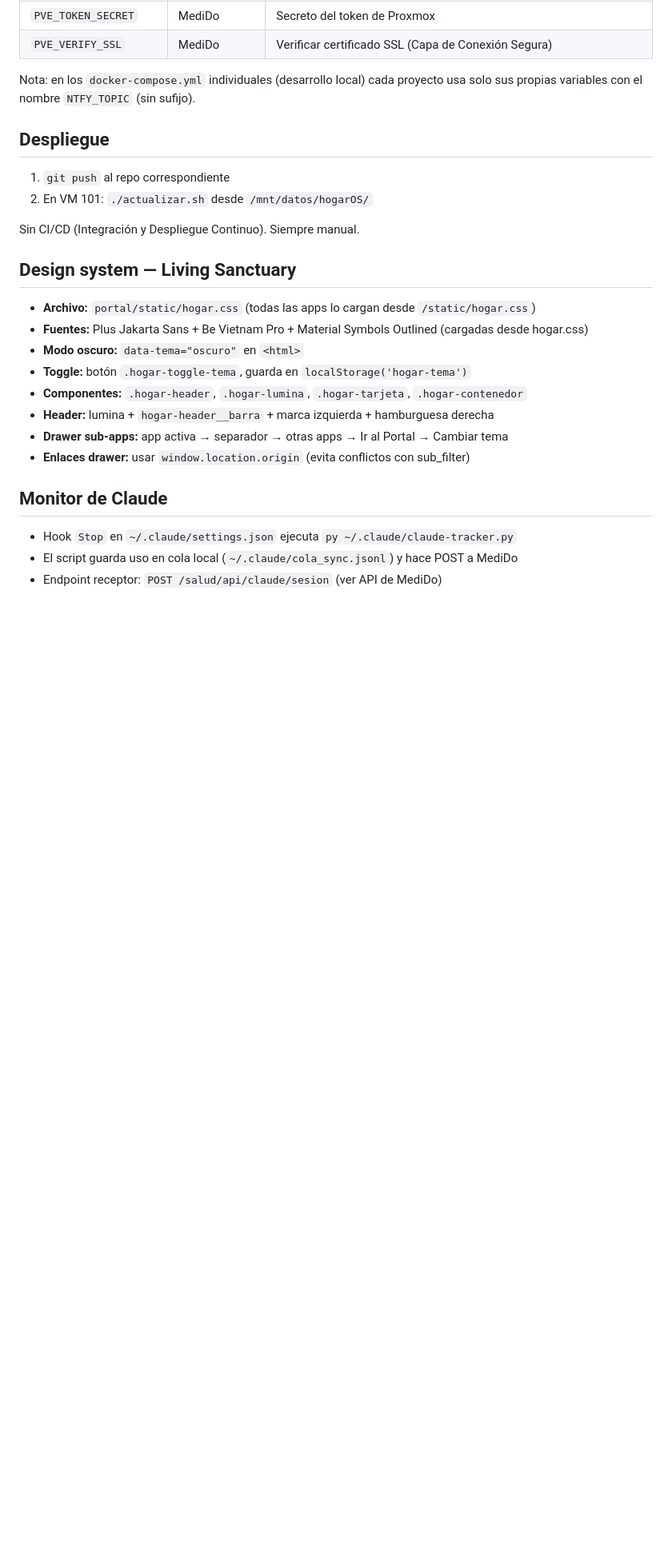
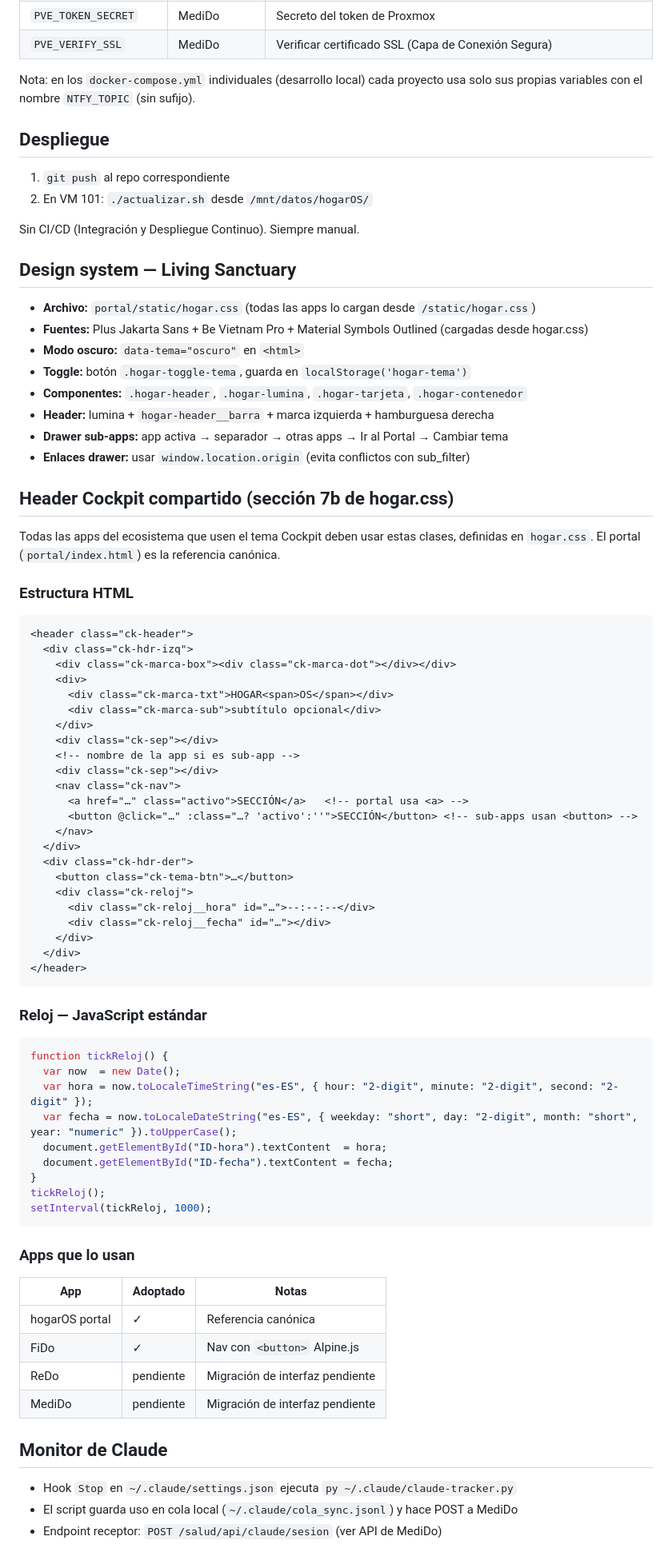
Before and after one commit to acabellan1868-prog/hogarOS, a Markdown page: CLAUDE.md, the part around the change. Shown at 80% size. Rendered like a GitHub page; blank space fills up the shorter version.

Commit message:
Documentar header Cockpit compartido en CLAUDE.md y bitácora
Co-Authored-By: Claude Sonnet 4.6 <noreply@anthropic.com>

````diff
--- a/CLAUDE.md
+++ b/CLAUDE.md
@@ -111,6 +111,59 @@ Sin CI/CD (Integración y Despliegue Continuo). Siempre manual.
 - **Drawer sub-apps:** app activa → separador → otras apps → Ir al Portal → Cambiar tema
 - **Enlaces drawer:** usar `window.location.origin` (evita conflictos con sub_filter)
 
+## Header Cockpit compartido (sección 7b de hogar.css)
+
+Todas las apps del ecosistema que usen el tema Cockpit deben usar estas clases,
+definidas en `hogar.css`. El portal (`portal/index.html`) es la referencia canónica.
+
+### Estructura HTML
+```html
+<header class="ck-header">
+  <div class="ck-hdr-izq">
+    <div class="ck-marca-box"><div class="ck-marca-dot"></div></div>
+    <div>
+      <div class="ck-marca-txt">HOGAR<span>OS</span></div>
+      <div class="ck-marca-sub">subtítulo opcional</div>
+    </div>
+    <div class="ck-sep"></div>
+    <!-- nombre de la app si es sub-app -->
+    <div class="ck-sep"></div>
+    <nav class="ck-nav">
+      <a href="…" class="activo">SECCIÓN</a>   <!-- portal usa <a> -->
+      <button @click="…" :class="…? 'activo':''">SECCIÓN</button> <!-- sub-apps usan <button> -->
+    </nav>
+  </div>
+  <div class="ck-hdr-der">
+    <button class="ck-tema-btn">…</button>
+    <div class="ck-reloj">
+      <div class="ck-reloj__hora" id="…">--:--:--</div>
+      <div class="ck-reloj__fecha" id="…"></div>
+    </div>
+  </div>
+</header>
+```
+
+### Reloj — JavaScript estándar
+```js
+function tickReloj() {
+  var now  = new Date();
+  var hora = now.toLocaleTimeString("es-ES", { hour: "2-digit", minute: "2-digit", second: "2-digit" });
+  var fecha = now.toLocaleDateString("es-ES", { weekday: "short", day: "2-digit", month: "short", year: "numeric" }).toUpperCase();
+  document.getElementById("ID-hora").textContent  = hora;
+  document.getElementById("ID-fecha").textContent = fecha;
+}
+tickReloj();
+setInterval(tickReloj, 1000);
+```
+
+### Apps que lo usan
+| App | Adoptado | Notas |
+|-----|----------|-------|
+| hogarOS portal | ✓ | Referencia canónica |
+| FiDo | ✓ | Nav con `<button>` Alpine.js |
+| ReDo | pendiente | Migración de interfaz pendiente |
+| MediDo | pendiente | Migración de interfaz pendiente |
+
 ## Monitor de Claude
 
 - Hook `Stop` en `~/.claude/settings.json` ejecuta `py ~/.claude/claude-tracker.py`
````
Also changed, not shown: bitacora.md (+26 -0 lines).
